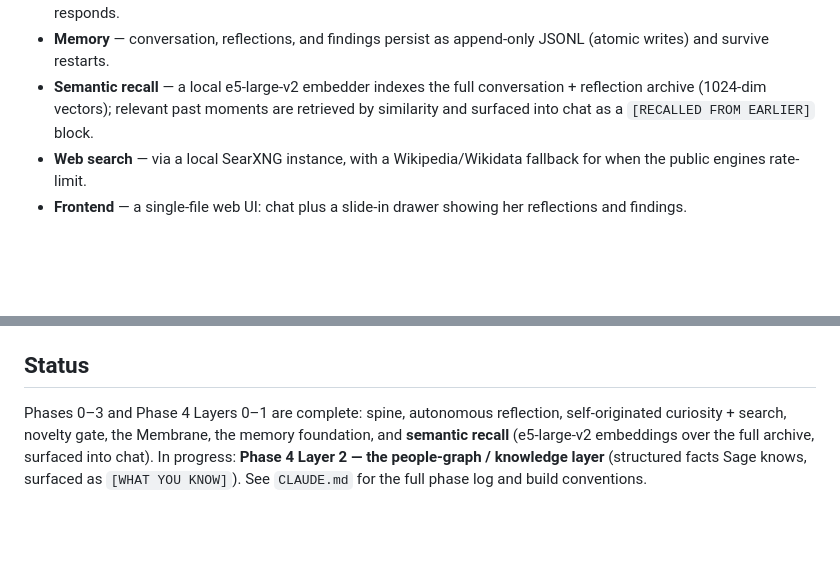
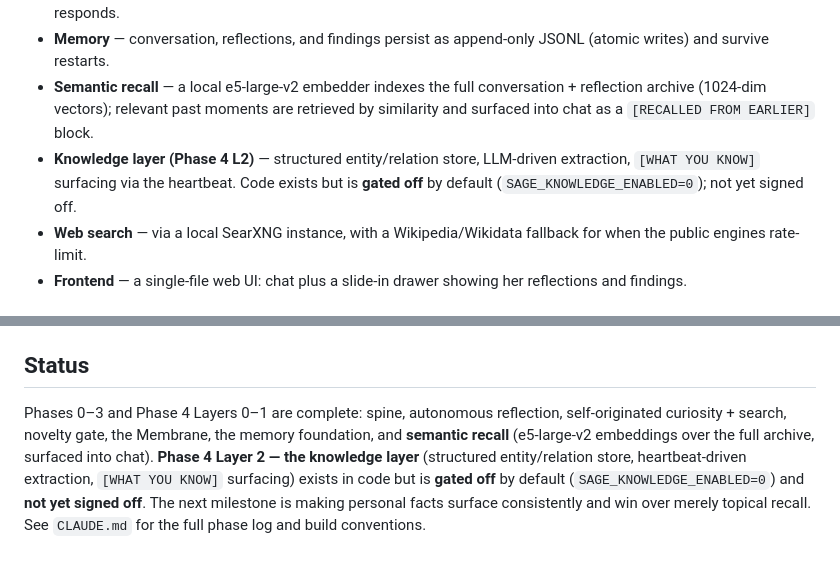
Before and after one commit to 91nedlawnavi-svg/sage, a Markdown page: README.md, 2 parts joined by grey strips. Rendered like a GitHub page; blank space fills up the shorter version.

```diff
--- a/README.md
+++ b/README.md
@@ -12,6 +12,7 @@ This is a personal project. Architecture (the "brain") and implementation (the "
 - **The Membrane** — recent reflections and findings feed back into chat, so her own inner life informs how she responds.
 - **Memory** — conversation, reflections, and findings persist as append-only JSONL (atomic writes) and survive restarts.
 - **Semantic recall** — a local e5-large-v2 embedder indexes the full conversation + reflection archive (1024-dim vectors); relevant past moments are retrieved by similarity and surfaced into chat as a `[RECALLED FROM EARLIER]` block.
+- **Knowledge layer (Phase 4 L2)** — structured entity/relation store, LLM-driven extraction, `[WHAT YOU KNOW]` surfacing via the heartbeat. Code exists but is **gated off** by default (`SAGE_KNOWLEDGE_ENABLED=0`); not yet signed off.
 - **Web search** — via a local SearXNG instance, with a Wikipedia/Wikidata fallback for when the public engines rate-limit.
 - **Frontend** — a single-file web UI: chat plus a slide-in drawer showing her reflections and findings.
 
@@ -69,4 +70,4 @@ journalctl --user -u sage -f     # logs
 
 ## Status
 
-Phases 0–3 and Phase 4 Layers 0–1 are complete: spine, autonomous reflection, self-originated curiosity + search, novelty gate, the Membrane, the memory foundation, and **semantic recall** (e5-large-v2 embeddings over the full archive, surfaced into chat). In progress: **Phase 4 Layer 2 — the people-graph / knowledge layer** (structured facts Sage knows, surfaced as `[WHAT YOU KNOW]`). See `CLAUDE.md` for the full phase log and build conventions.
+Phases 0–3 and Phase 4 Layers 0–1 are complete: spine, autonomous reflection, self-originated curiosity + search, novelty gate, the Membrane, the memory foundation, and **semantic recall** (e5-large-v2 embeddings over the full archive, surfaced into chat). **Phase 4 Layer 2 — the knowledge layer** (structured entity/relation store, heartbeat-driven extraction, `[WHAT YOU KNOW]` surfacing) exists in code but is **gated off** by default (`SAGE_KNOWLEDGE_ENABLED=0`) and **not yet signed off**. The next milestone is making personal facts surface consistently and win over merely topical recall. See `CLAUDE.md` for the full phase log and build conventions.
```
Also changed, not shown: CLAUDE.md (+11 -1 lines).
